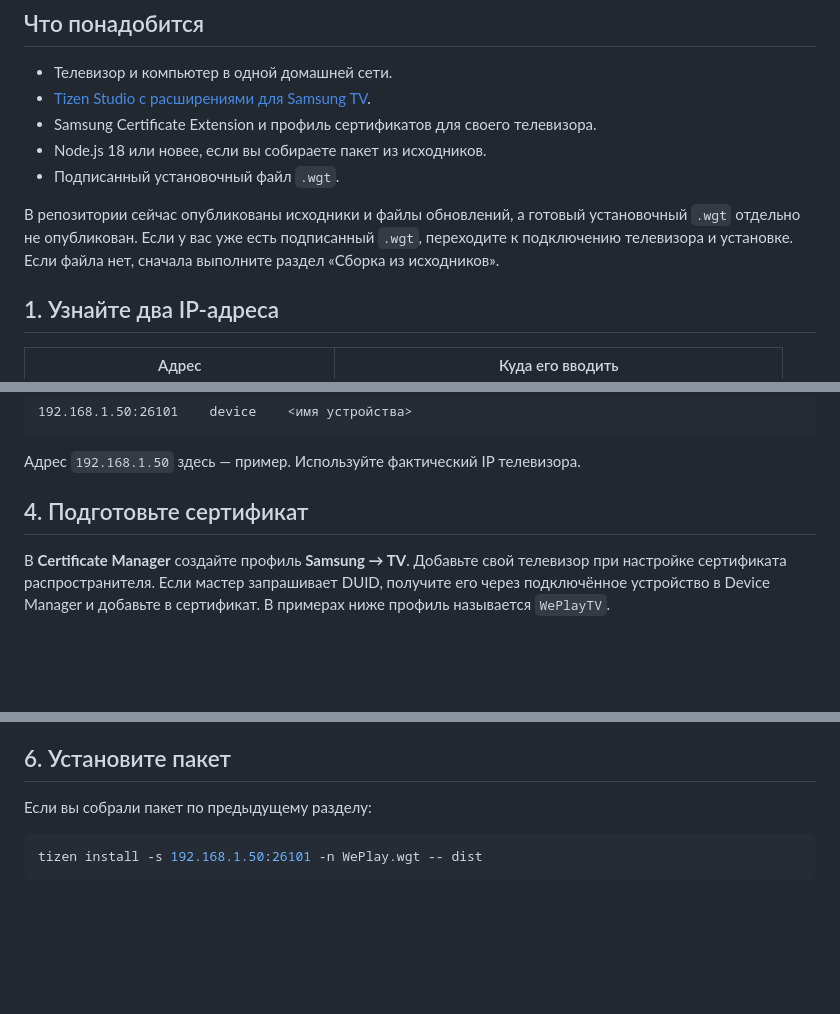
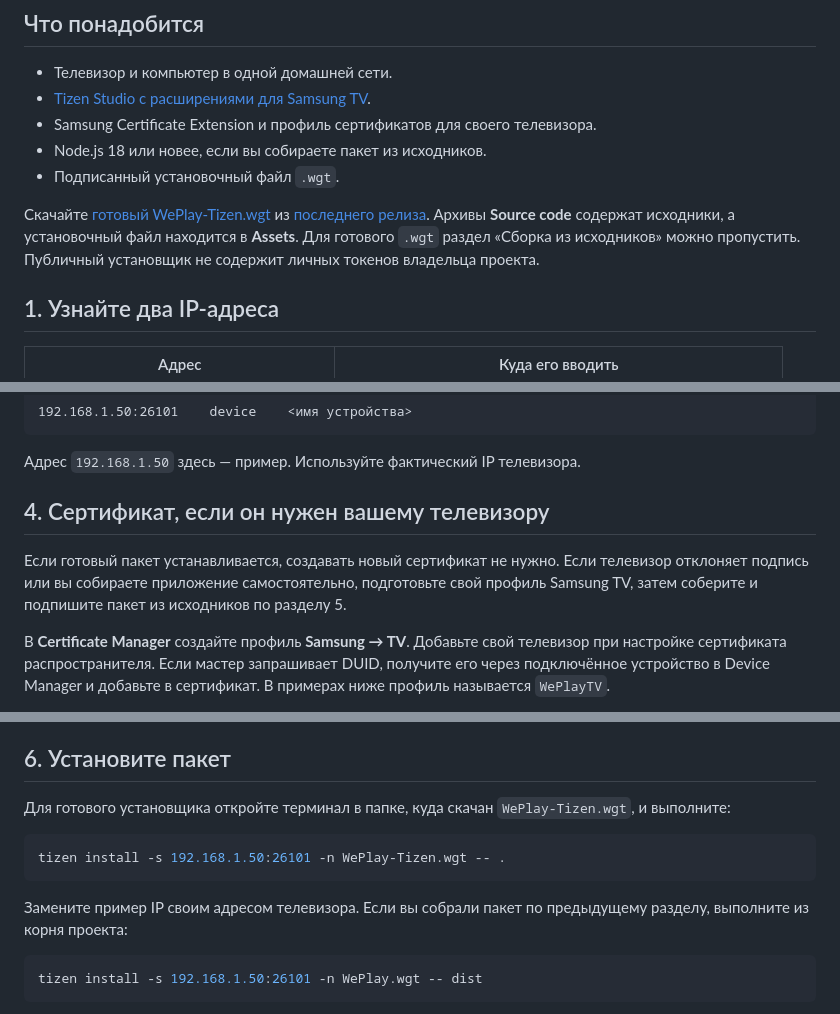
Before and after one commit to bogdanhpk/WePlay, a Markdown page: docs/INSTALL.md, 3 parts joined by grey strips. GitHub-like rendering; blank space fills up the shorter version.

Commit message:
Document ready-to-install WGT from GitHub Releases

````diff
--- a/docs/INSTALL.md
+++ b/docs/INSTALL.md
@@ -12,7 +12,7 @@
 - Node.js 18 или новее, если вы собираете пакет из исходников.
 - Подписанный установочный файл `.wgt`.
 
-В репозитории сейчас опубликованы исходники и файлы обновлений, а готовый установочный `.wgt` отдельно не опубликован. Если у вас уже есть подписанный `.wgt`, переходите к подключению телевизора и установке. Если файла нет, сначала выполните раздел «Сборка из исходников».
+Скачайте [готовый WePlay-Tizen.wgt](https://github.com/bogdanhpk/WePlay-Tizen/releases/latest/download/WePlay-Tizen.wgt) из [последнего релиза](https://github.com/bogdanhpk/WePlay-Tizen/releases/latest). Архивы **Source code** содержат исходники, а установочный файл находится в **Assets**. Для готового `.wgt` раздел «Сборка из исходников» можно пропустить. Публичный установщик не содержит личных токенов владельца проекта.
 
 ## 1. Узнайте два IP-адреса
 
@@ -64,7 +64,9 @@ sdb devices
 
 Адрес `192.168.1.50` здесь — пример. Используйте фактический IP телевизора.
 
-## 4. Подготовьте сертификат
+## 4. Сертификат, если он нужен вашему телевизору
+
+Если готовый пакет устанавливается, создавать новый сертификат не нужно. Если телевизор отклоняет подпись или вы собираете приложение самостоятельно, подготовьте свой профиль Samsung TV, затем соберите и подпишите пакет из исходников по разделу 5.
 
 В **Certificate Manager** создайте профиль **Samsung → TV**. Добавьте свой телевизор при настройке сертификата распространителя. Если мастер запрашивает DUID, получите его через подключённое устройство в Device Manager и добавьте в сертификат. В примерах ниже профиль называется `WePlayTV`.
 
@@ -113,7 +115,13 @@ tizen package -t wgt -s WePlayTV -o dist -- app
 
 ## 6. Установите пакет
 
-Если вы собрали пакет по предыдущему разделу:
+Для готового установщика откройте терминал в папке, куда скачан `WePlay-Tizen.wgt`, и выполните:
+
+```sh
+tizen install -s 192.168.1.50:26101 -n WePlay-Tizen.wgt -- .
+```
+
+Замените пример IP своим адресом телевизора. Если вы собрали пакет по предыдущему разделу, выполните из корня проекта:
 
 ```sh
 tizen install -s 192.168.1.50:26101 -n WePlay.wgt -- dist
````
